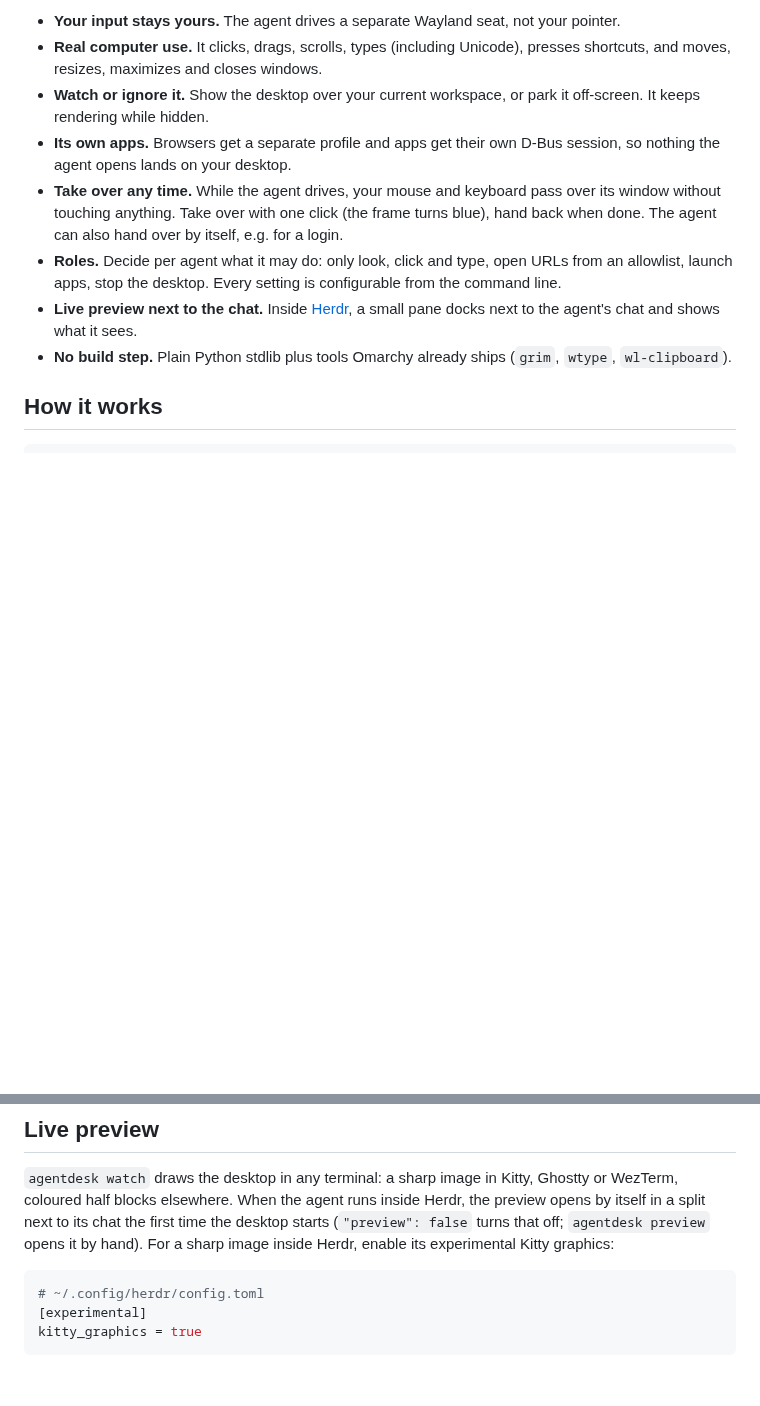
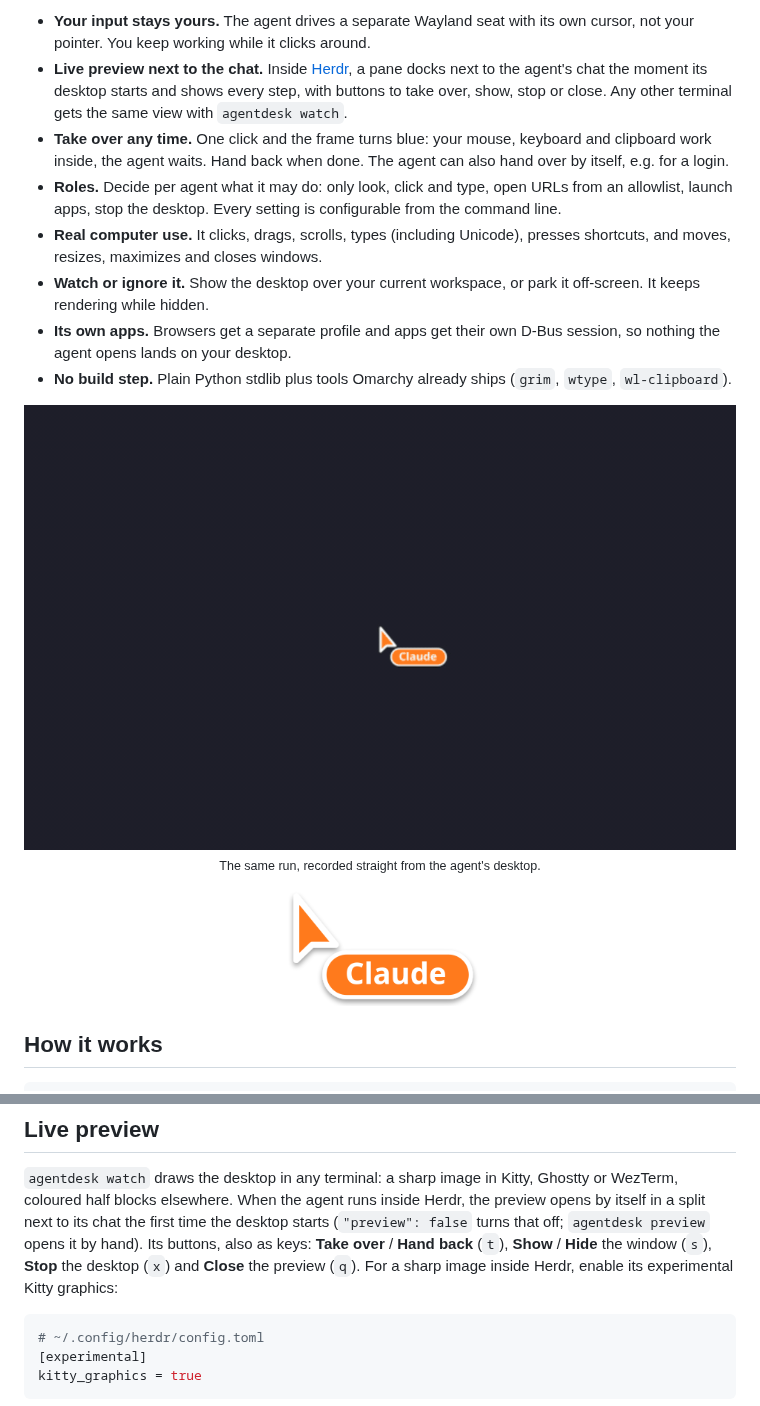
Before and after one commit to enricofranke/omarchy-computer-use, a Markdown page: README.md, 2 parts joined by grey strips. Drawn GitHub-style; pictures changed too: assets/demo-desktop.gif (added); blank space fills up the shorter version.

````diff
--- a/README.md
+++ b/README.md
@@ -13,19 +18,28 @@ the agent keeps working in the background.
 
-- **Your input stays yours.** The agent drives a separate Wayland seat, not your pointer.
+- **Your input stays yours.** The agent drives a separate Wayland seat with its own cursor,
+  not your pointer. You keep working while it clicks around.
+- **Live preview next to the chat.** Inside [Herdr](https://herdr.dev), a pane docks next to
+  the agent's chat the moment its desktop starts and shows every step, with buttons to take over,
+  show, stop or close. Any other terminal gets the same view with `agentdesk watch`.
+- **Take over any time.** One click and the frame turns blue: your mouse, keyboard and clipboard
+  work inside, the agent waits. Hand back when done. The agent can also hand over by itself,
+  e.g. for a login.
+- **Roles.** Decide per agent what it may do: only look, click and type, open URLs from an allowlist,
+  launch apps, stop the desktop. Every setting is configurable from the command line.
 - **Real computer use.** It clicks, drags, scrolls, types (including Unicode), presses shortcuts,
   and moves, resizes, maximizes and closes windows.
 - **Watch or ignore it.** Show the desktop over your current workspace, or park it off-screen.
   It keeps rendering while hidden.
 - **Its own apps.** Browsers get a separate profile and apps get their own D-Bus session,
   so nothing the agent opens lands on your desktop.
-- **Take over any time.** While the agent drives, your mouse and keyboard pass over its window
-  without touching anything. Take over with one click (the frame turns blue), hand back when done.
-  The agent can also hand over by itself, e.g. for a login.
-- **Roles.** Decide per agent what it may do: only look, click and type, open URLs from an allowlist,
-  launch apps, stop the desktop. Every setting is configurable from the command line.
-- **Live preview next to the chat.** Inside [Herdr](https://herdr.dev), a small pane docks next to
-  the agent's chat and shows what it sees.
 - **No build step.** Plain Python stdlib plus tools Omarchy already ships (`grim`, `wtype`, `wl-clipboard`).
+
+<p align="center">
+  <img src="assets/demo-desktop.gif" width="720" alt="The agent's own desktop: its cursor with a Claude name tag opens Wikipedia, searches for Hyprland and opens the article">
+  <br><sub>The same run, recorded straight from the agent's desktop.</sub>
+</p>
+
+<p align="center"><img src="assets/cursor-preview.png" width="200" alt="The agent cursor: an orange arrow with a Claude name tag"></p>
 
 ## How it works
 
@@ -122,7 +168,9 @@ works too.
 Ghostty or WezTerm, coloured half blocks elsewhere. When the agent runs inside
 Herdr, the preview opens by itself in a split next to its chat the first time
 the desktop starts (`"preview": false` turns that off; `agentdesk preview`
-opens it by hand). For a sharp image inside Herdr, enable its experimental
+opens it by hand). Its buttons, also as keys: **Take over** / **Hand back** (`t`),
+**Show** / **Hide** the window (`s`), **Stop** the desktop (`x`) and **Close**
+the preview (`q`). For a sharp image inside Herdr, enable its experimental
 Kitty graphics:
 
 ```toml
````
Also changed, not shown: other parts of README.md (+38 -1 lines), assets/demo-herdr.gif (added), assets/frame-agent.png (added), assets/frame-takeover.png (added), preview.png (added).
